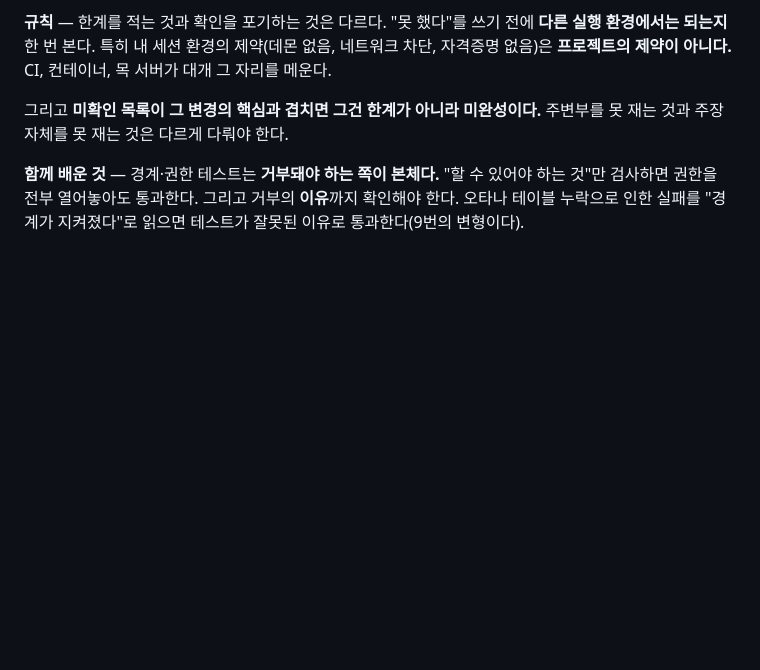
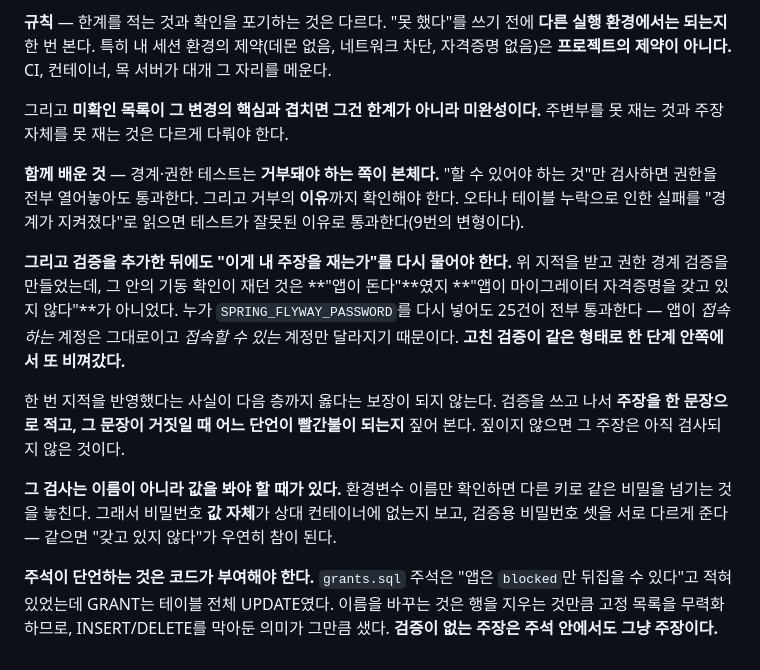
Before and after one commit to sjh1108/flow, a Markdown page: tasks/lessons.md, the part around the change. GitHub-like rendering; blank space fills up the shorter version.

Commit message:
docs: lessons 11번 — 고친 검증도 비껴갈 수 있다
2차 리뷰가 드러낸 형태를 적는다. "H2로는 이 PR의 핵심이 검증되지 않는다"를
받고 권한 경계 검증을 만들었는데, 그 안의 기동 확인이 재던 것은 "앱이 돈다"
였지 "앱이 마이그레이터 자격증명을 갖고 있지 않다"가 아니었다. 한 번 지적을
반영했다는 사실이 다음 층까지 옳다는 보장이 되지 않는다.

검사는 이름이 아니라 값을 봐야 할 때가 있다는 것, 검증용 비밀번호를 서로
다르게 줘야 "갖고 있지 않다"가 우연히 참이 되지 않는다는 것, 주석이 단언하는
것은 코드가 부여해야 한다는 것도 함께 적었다.

Co-Authored-By: Claude Opus 5 <noreply@anthropic.com>
Claude-Session: https://claude.ai/code/session_018SdUVjY4UttfKktrWiDWba

```diff
--- a/tasks/lessons.md
+++ b/tasks/lessons.md
@@ -203,3 +203,22 @@ H2 테스트 194건 어디에도 걸리지 않았다. 나는 이걸 알고도 **
 것"만 검사하면 권한을 전부 열어놓아도 통과한다. 그리고 거부의 **이유**까지 확인해야
 한다. 오타나 테이블 누락으로 인한 실패를 "경계가 지켜졌다"로 읽으면 테스트가 잘못된
 이유로 통과한다(9번의 변형이다).
+
+**그리고 검증을 추가한 뒤에도 "이게 내 주장을 재는가"를 다시 물어야 한다.** 위 지적을
+받고 권한 경계 검증을 만들었는데, 그 안의 기동 확인이 재던 것은 **"앱이 돈다"**였지
+**"앱이 마이그레이터 자격증명을 갖고 있지 않다"**가 아니었다. 누가 `SPRING_FLYWAY_PASSWORD`를
+다시 넣어도 25건이 전부 통과한다 — 앱이 *접속하는* 계정은 그대로이고 *접속할 수 있는*
+계정만 달라지기 때문이다. **고친 검증이 같은 형태로 한 단계 안쪽에서 또 비껴갔다.**
+
+한 번 지적을 반영했다는 사실이 다음 층까지 옳다는 보장이 되지 않는다. 검증을 쓰고 나서
+**주장을 한 문장으로 적고, 그 문장이 거짓일 때 어느 단언이 빨간불이 되는지** 짚어 본다.
+짚이지 않으면 그 주장은 아직 검사되지 않은 것이다.
+
+**그 검사는 이름이 아니라 값을 봐야 할 때가 있다.** 환경변수 이름만 확인하면 다른 키로
+같은 비밀을 넘기는 것을 놓친다. 그래서 비밀번호 **값 자체**가 상대 컨테이너에 없는지
+보고, 검증용 비밀번호 셋을 서로 다르게 준다 — 같으면 "갖고 있지 않다"가 우연히 참이 된다.
+
+**주석이 단언하는 것은 코드가 부여해야 한다.** `grants.sql` 주석은 "앱은 `blocked`만
+뒤집을 수 있다"고 적혀 있었는데 GRANT는 테이블 전체 UPDATE였다. 이름을 바꾸는 것은 행을
+지우는 것만큼 고정 목록을 무력화하므로, INSERT/DELETE를 막아둔 의미가 그만큼 샜다.
+**검증이 없는 주장은 주석 안에서도 그냥 주장이다.**
```
